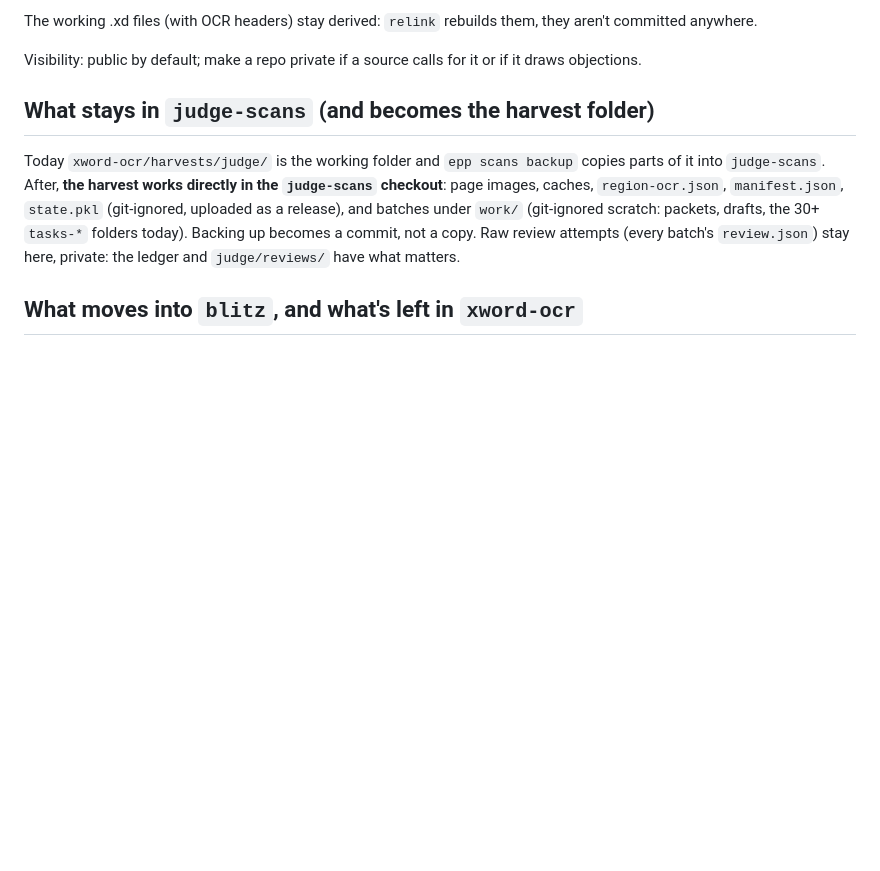
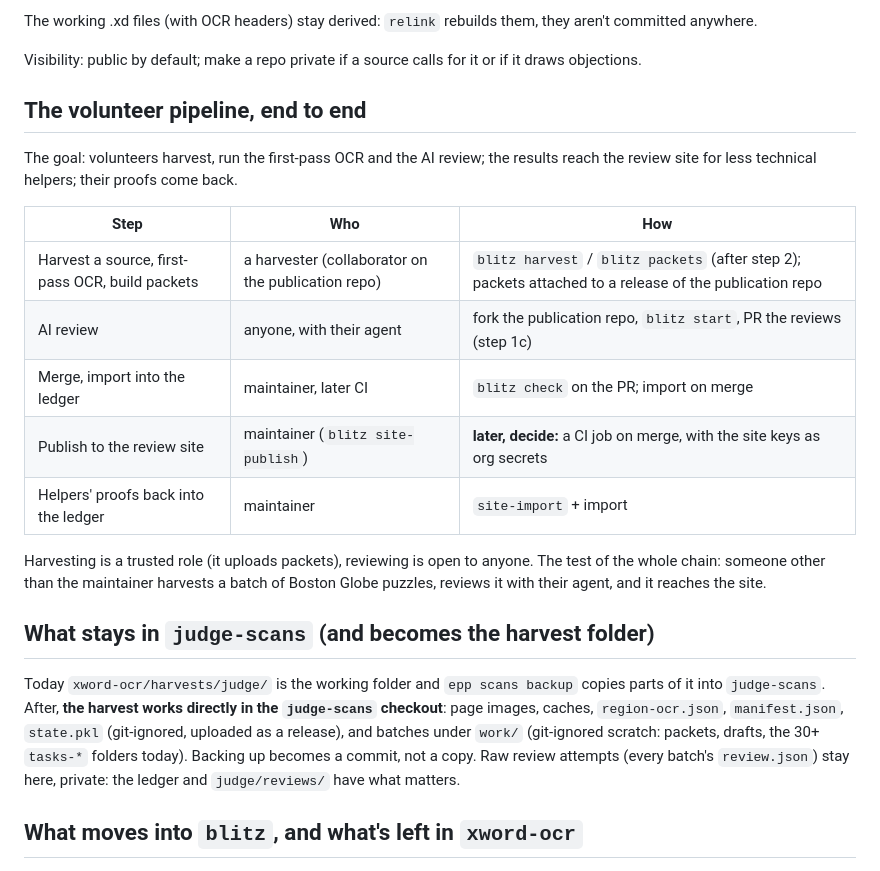
Before and after one commit to EveryPuzzleProject/blitz, a Markdown page: design/restructure.md, the part around the change. Drawn GitHub-style; blank space fills up the shorter version.

Commit message:
Design: the volunteer pipeline end to end
Co-Authored-By: Claude Opus 5.5 <noreply@anthropic.com>

```diff
--- a/design/restructure.md
+++ b/design/restructure.md
@@ -96,6 +96,23 @@ they aren't committed anywhere.
 
 Visibility: public by default; make a repo private if a source calls for it or
 if it draws objections.
+
+## The volunteer pipeline, end to end
+
+The goal: volunteers harvest, run the first-pass OCR and the AI review; the
+results reach the review site for less technical helpers; their proofs come back.
+
+| Step | Who | How |
+|---|---|---|
+| Harvest a source, first-pass OCR, build packets | a harvester (collaborator on the publication repo) | `blitz harvest` / `blitz packets` (after step 2); packets attached to a release of the publication repo |
+| AI review | anyone, with their agent | fork the publication repo, `blitz start`, PR the reviews (step 1c) |
+| Merge, import into the ledger | maintainer, later CI | `blitz check` on the PR; import on merge |
+| Publish to the review site | maintainer (`blitz site-publish`) | **later, decide:** a CI job on merge, with the site keys as org secrets |
+| Helpers' proofs back into the ledger | maintainer | `site-import` + import |
+
+Harvesting is a trusted role (it uploads packets), reviewing is open to anyone.
+The test of the whole chain: someone other than the maintainer harvests a batch
+of Boston Globe puzzles, reviews it with their agent, and it reaches the site.
 
 ## What stays in `judge-scans` (and becomes the harvest folder)
 
```
